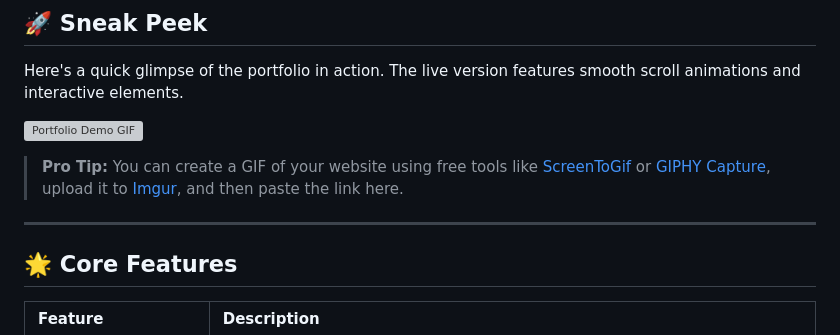
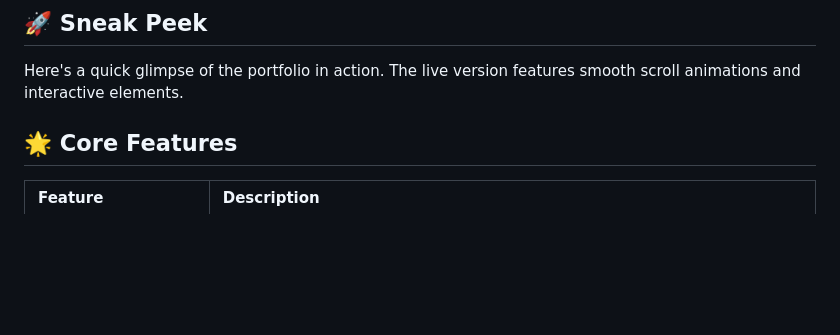
Before and after one commit to naitik-01/naitik-portfolio, a Markdown page: README.md, the part around the change. Drawn GitHub-style; blank space fills up the shorter version; grey boxes are pictures that could not be loaded.

```diff
--- a/README.md
+++ b/README.md
@@ -19,11 +19,7 @@ Welcome to the source code of my personal corner on the internet! This portfolio
 
 Here's a quick glimpse of the portfolio in action. The live version features smooth scroll animations and interactive elements.
 
-![Portfolio Demo GIF](https://i.imgur.com/your-gif-url.gif)
 
-> **Pro Tip:** You can create a GIF of your website using free tools like [ScreenToGif](https://www.screentogif.com/) or [GIPHY Capture](https://giphy.com/apps/giphycapture), upload it to [Imgur](https://imgur.com/), and then paste the link here.
-
----
 
 ## 🌟 Core Features
 
```
